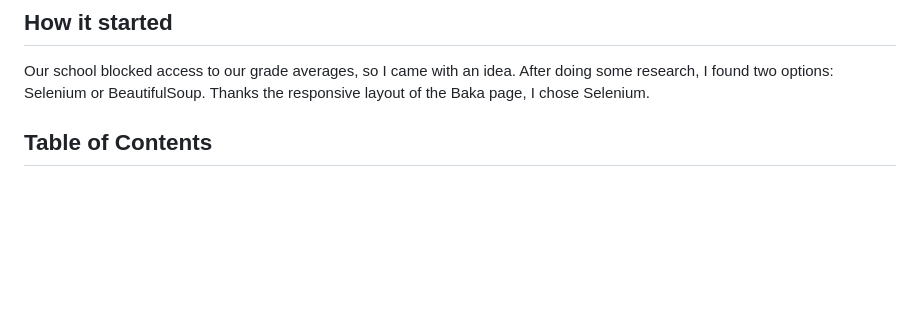
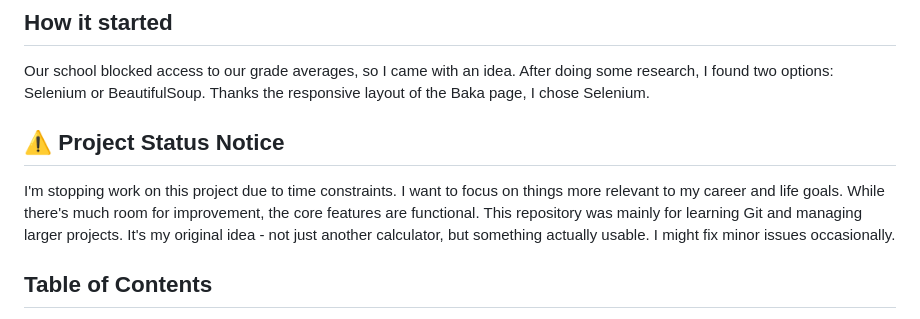
Before and after one commit to bag1s3k/AutoBaka, a Markdown page: README.md, the part around the change. Drawn GitHub-style; blank space fills up the shorter version.

Commit message:
README: add project status

```diff
--- a/README.md
+++ b/README.md
@@ -9,6 +9,9 @@
 ## How it started
 Our school blocked access to our grade averages, so I came with an idea. After doing some research, I found two options: Selenium or BeautifulSoup. Thanks the responsive layout of the Baka page, I chose Selenium.
 
+## ⚠️ Project Status Notice
+
+I'm stopping work on this project due to time constraints. I want to focus on things more relevant to my career and life goals. While there's much room for improvement, the core features are functional. This repository was mainly for learning Git and managing larger projects. It's my original idea - not just another calculator, but something actually usable. I might fix minor issues occasionally.
 
 ## Table of Contents
 
```
